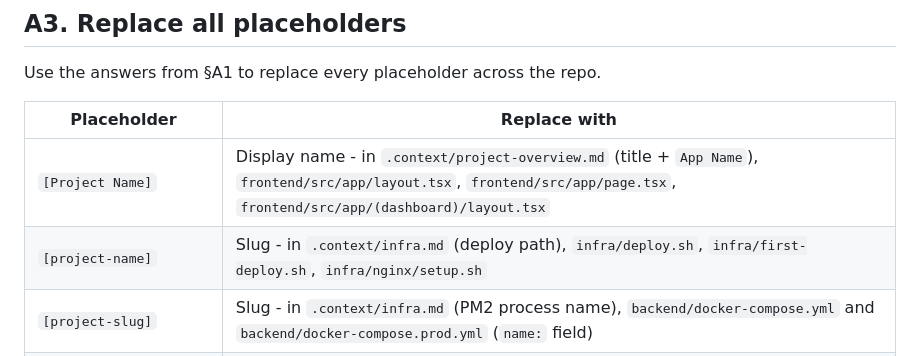
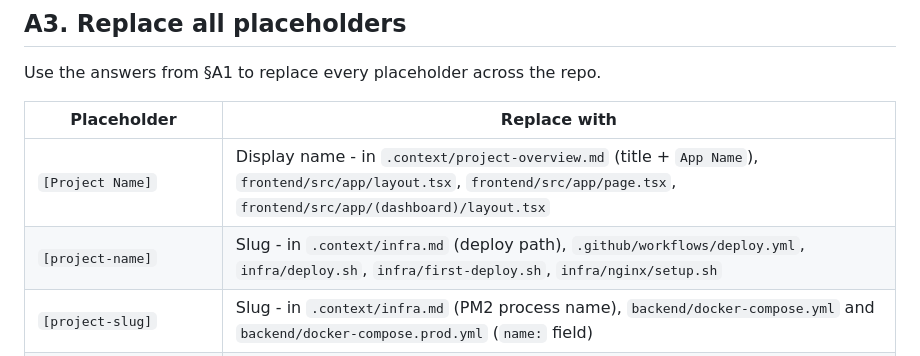
Before and after one commit to the-blue-coder/symfony-nextjs-starter, a Markdown page: INIT.md, the part around the change. GitHub-like rendering.

Commit message:
docs(init): add deploy.yml to project-name placeholder replacements

```diff
--- a/INIT.md
+++ b/INIT.md
@@ -101,7 +101,7 @@ Use the answers from §A1 to replace every placeholder across the repo.
 | Placeholder | Replace with |
 |---|---|
 | `[Project Name]` | Display name - in `.context/project-overview.md` (title + `App Name`), `frontend/src/app/layout.tsx`, `frontend/src/app/page.tsx`, `frontend/src/app/(dashboard)/layout.tsx` |
-| `[project-name]` | Slug - in `.context/infra.md` (deploy path), `infra/deploy.sh`, `infra/first-deploy.sh`, `infra/nginx/setup.sh` |
+| `[project-name]` | Slug - in `.context/infra.md` (deploy path), `.github/workflows/deploy.yml`, `infra/deploy.sh`, `infra/first-deploy.sh`, `infra/nginx/setup.sh` |
 | `[project-slug]` | Slug - in `.context/infra.md` (PM2 process name), `backend/docker-compose.yml` and `backend/docker-compose.prod.yml` (`name:` field) |
 | `[project].domain.com` | Frontend domain - in `.context/infra.md`, `backend/.env`, `backend/.env.example`, `infra/nginx/setup.sh` |
 | `b.[project].domain.com` | Backend domain - same files as above |
```
